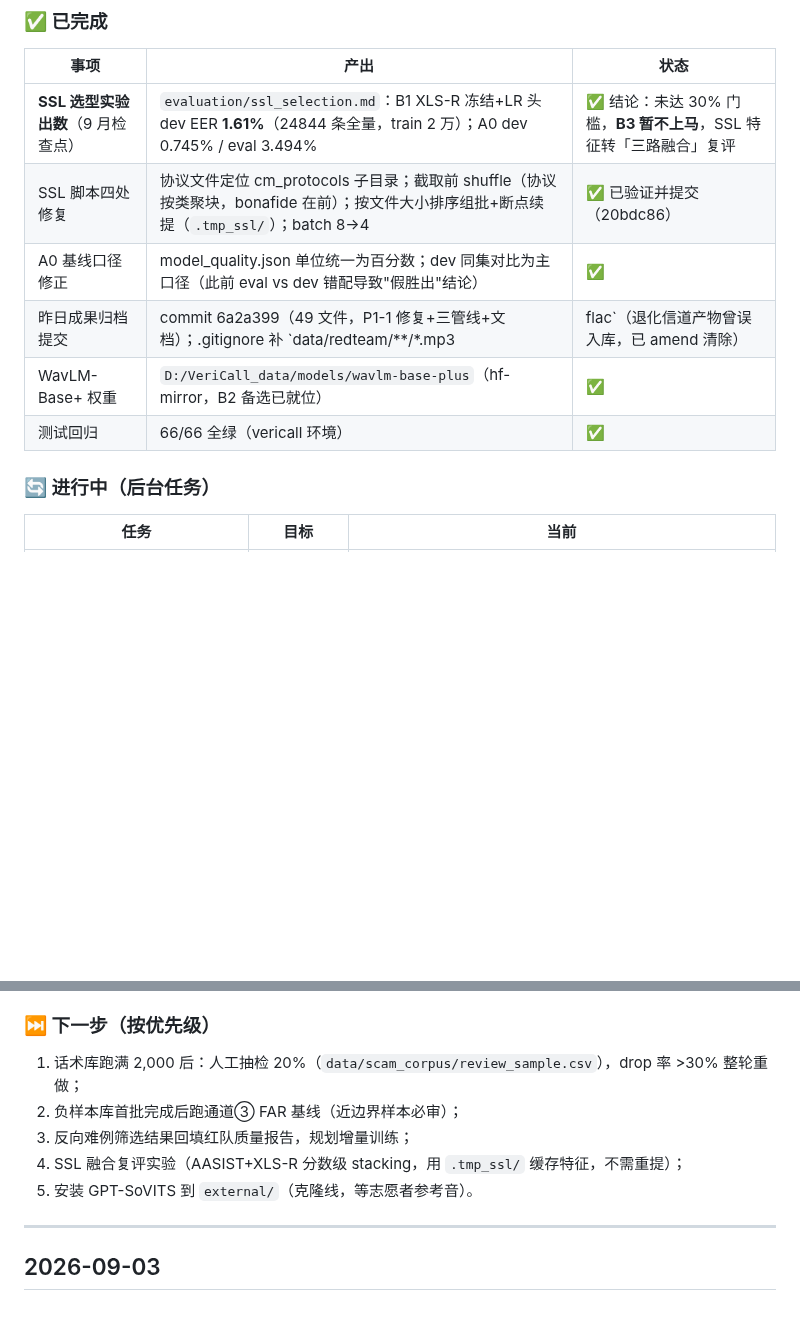
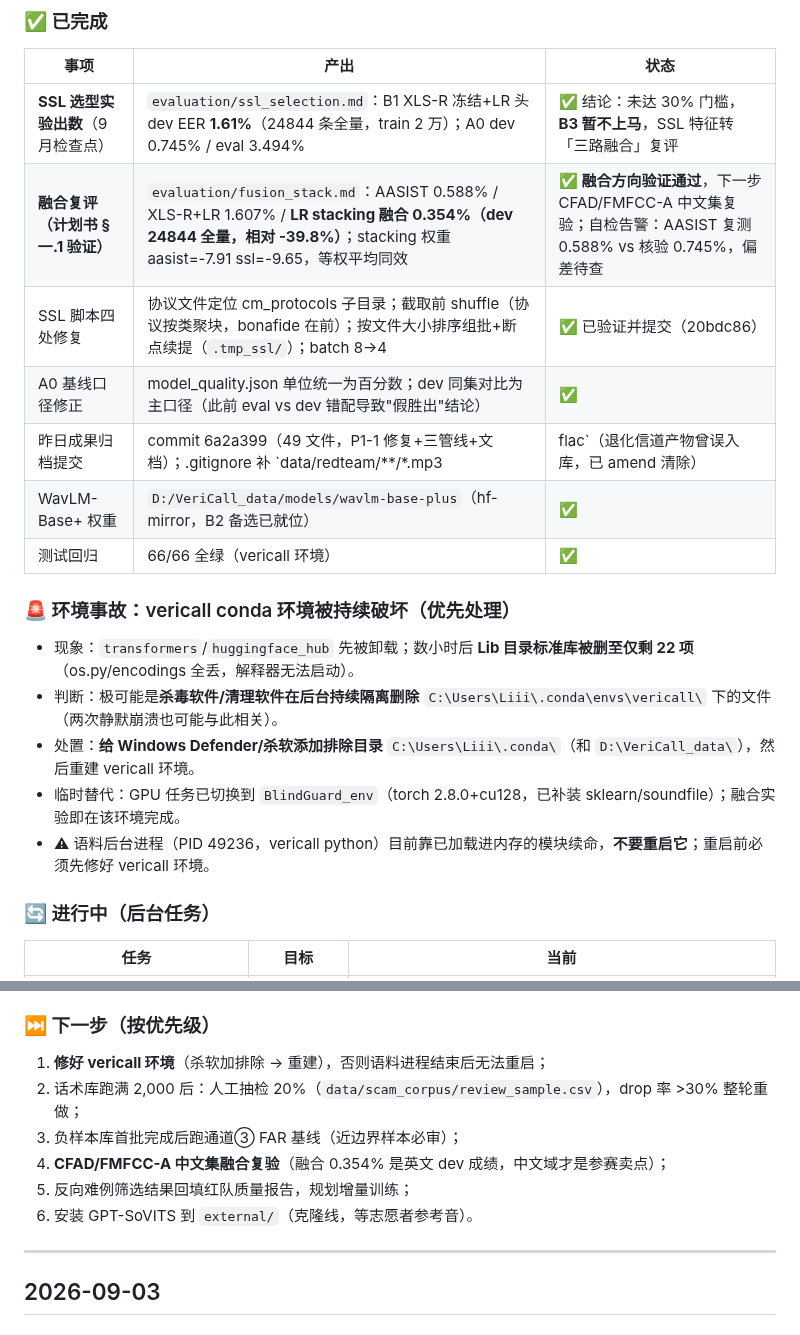
Before and after one commit to Liiiyonx/vericall, a Markdown page: docs/开发进度存档.md, 2 parts joined by grey strips. Rendered like a GitHub page; blank space fills up the shorter version.

Commit message:
docs: 存档补融合复评结果与 vericall 环境事故（杀软嫌疑）处置方案

```diff
--- a/docs/开发进度存档.md
+++ b/docs/开发进度存档.md
@@ -12,11 +12,20 @@
 | 事项 | 产出 | 状态 |
 |---|---|---|
 | **SSL 选型实验出数**（9 月检查点） | `evaluation/ssl_selection.md`：B1 XLS-R 冻结+LR 头 dev EER **1.61%**（24844 条全量，train 2 万）；A0 dev 0.745% / eval 3.494% | ✅ 结论：未达 30% 门槛，**B3 暂不上马**，SSL 特征转「三路融合」复评 |
+| **融合复评（计划书 §一.1 验证）** | `evaluation/fusion_stack.md`：AASIST 0.588% / XLS-R+LR 1.607% / **LR stacking 融合 0.354%（dev 24844 全量，相对 -39.8%）**；stacking 权重 aasist=-7.91 ssl=-9.65，等权平均同效 | ✅ **融合方向验证通过**，下一步 CFAD/FMFCC-A 中文集复验；自检告警：AASIST 复测 0.588% vs 核验 0.745%，偏差待查 |
 | SSL 脚本四处修复 | 协议文件定位 cm_protocols 子目录；截取前 shuffle（协议按类聚块，bonafide 在前）；按文件大小排序组批+断点续提（`.tmp_ssl/`）；batch 8→4 | ✅ 已验证并提交（20bdc86） |
 | A0 基线口径修正 | model_quality.json 单位统一为百分数；dev 同集对比为主口径（此前 eval vs dev 错配导致"假胜出"结论） | ✅ |
 | 昨日成果归档提交 | commit 6a2a399（49 文件，P1-1 修复+三管线+文档）；.gitignore 补 `data/redteam/**/*.mp3|flac`（退化信道产物曾误入库，已 amend 清除） | ✅ |
 | WavLM-Base+ 权重 | `D:/VeriCall_data/models/wavlm-base-plus`（hf-mirror，B2 备选已就位） | ✅ |
 | 测试回归 | 66/66 全绿（vericall 环境） | ✅ |
+
+### 🚨 环境事故：vericall conda 环境被持续破坏（优先处理）
+
+- 现象：`transformers`/`huggingface_hub` 先被卸载；数小时后 **Lib 目录标准库被删至仅剩 22 项**（os.py/encodings 全丢，解释器无法启动）。
+- 判断：极可能是**杀毒软件/清理软件在后台持续隔离删除** `C:\Users\Liii\.conda\envs\vericall\` 下的文件（两次静默崩溃也可能与此相关）。
+- 处置：**给 Windows Defender/杀软添加排除目录** `C:\Users\Liii\.conda\`（和 `D:\VeriCall_data\`），然后重建 vericall 环境。
+- 临时替代：GPU 任务已切换到 `BlindGuard_env`（torch 2.8.0+cu128，已补装 sklearn/soundfile）；融合实验即在该环境完成。
+- ⚠ 语料后台进程（PID 49236，vericall python）目前靠已加载进内存的模块续命，**不要重启它**；重启前必须先修好 vericall 环境。
 
 ### 🔄 进行中（后台任务）
 
@@ -36,11 +45,12 @@
 
 ### ⏭ 下一步（按优先级）
 
-1. 话术库跑满 2,000 后：人工抽检 20%（`data/scam_corpus/review_sample.csv`），drop 率 >30% 整轮重做；
-2. 负样本库首批完成后跑通道③ FAR 基线（近边界样本必审）；
-3. 反向难例筛选结果回填红队质量报告，规划增量训练；
-4. SSL 融合复评实验（AASIST+XLS-R 分数级 stacking，用 `.tmp_ssl/` 缓存特征，不需重提）；
-5. 安装 GPT-SoVITS 到 `external/`（克隆线，等志愿者参考音）。
+1. **修好 vericall 环境**（杀软加排除 → 重建），否则语料进程结束后无法重启；
+2. 话术库跑满 2,000 后：人工抽检 20%（`data/scam_corpus/review_sample.csv`），drop 率 >30% 整轮重做；
+3. 负样本库首批完成后跑通道③ FAR 基线（近边界样本必审）；
+4. **CFAD/FMFCC-A 中文集融合复验**（融合 0.354% 是英文 dev 成绩，中文域才是参赛卖点）；
+5. 反向难例筛选结果回填红队质量报告，规划增量训练；
+6. 安装 GPT-SoVITS 到 `external/`（克隆线，等志愿者参考音）。
 
 ---
 
```
